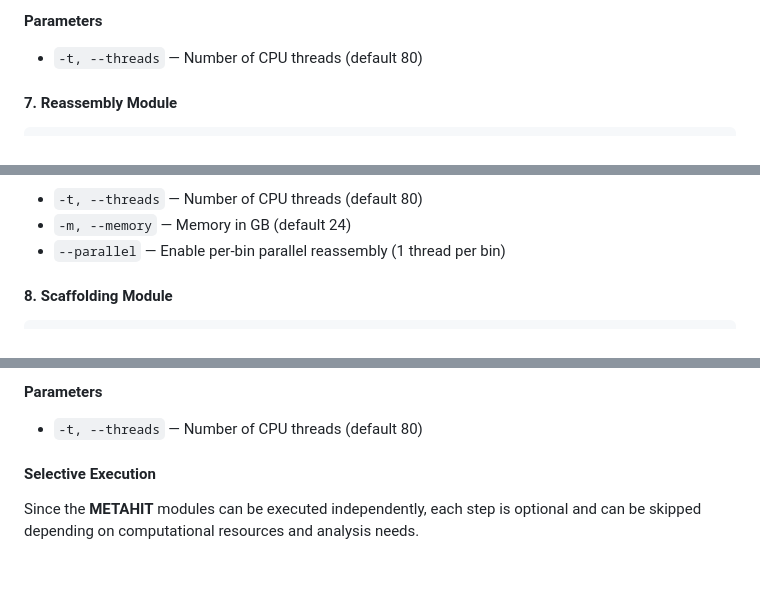
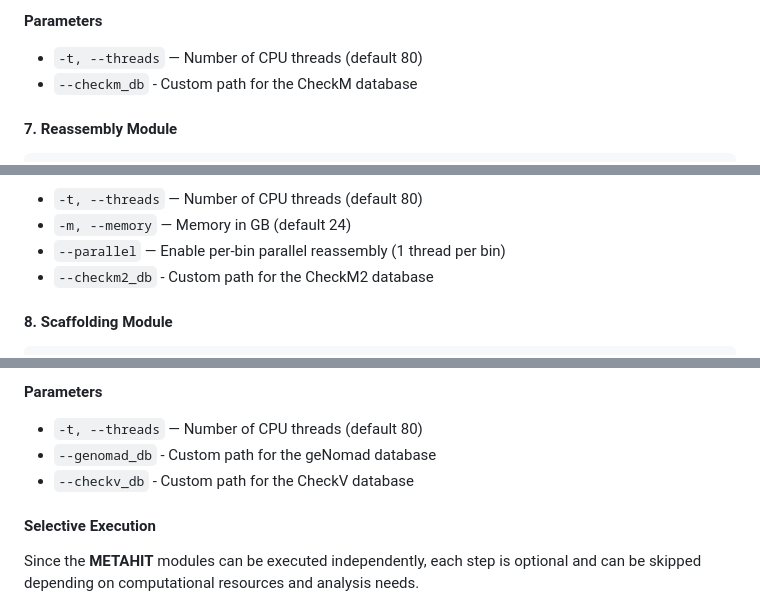
Before and after one commit to dyxstat/METAHIT, a Markdown page: README.md, 3 parts joined by grey strips. GitHub-like rendering; blank space fills up the shorter version.

````diff
--- a/README.md
+++ b/README.md
@@ -172,6 +172,7 @@ bash 6_binning.sh <FASTA> <BAM> <OUTDIR> <PROJECT_PATH> [options]
 
 **Parameters**
 - `-t, --threads` — Number of CPU threads (default 80)
+- `--checkm_db` - Custom path for the CheckM database
 
 #### 7. Reassembly Module
 ```bash
@@ -198,6 +199,7 @@ bash 7_reassembly.sh -p <PROJECT_PATH> --bin <BIN_DIR> --assembly <ASSEMBLY> --h
 - `-t, --threads` — Number of CPU threads (default 80)
 - `-m, --memory` — Memory in GB (default 24)
 - `--parallel` — Enable per-bin parallel reassembly (1 thread per bin)
+- `--checkm2_db` - Custom path for the CheckM2 database
 
 #### 8. Scaffolding Module
 ```bash
@@ -257,6 +261,8 @@ bash 10_MGE.sh -p <PROJECT_PATH> --combined <COMBINED_FASTA> --contact <CONTACT_
 
 **Parameters**
 - `-t, --threads` — Number of CPU threads (default 80)
+- `--genomad_db` - Custom path for the geNomad database
+- `--checkv_db` - Custom path for the CheckV database
 
 #### Selective Execution
 Since the **METAHIT** modules can be executed independently, each step is optional and can be skipped depending on computational resources and analysis needs.
````
Also changed, not shown: other parts of README.md (+2 -0 lines).
